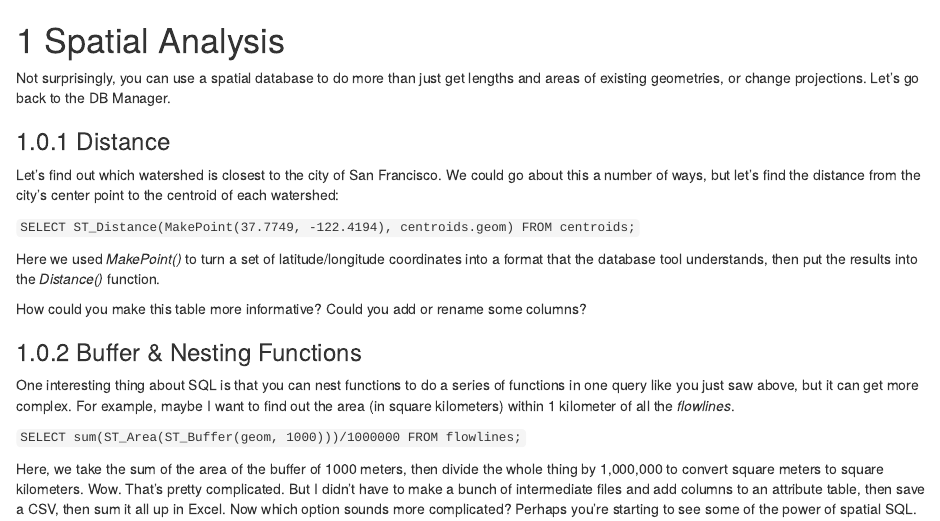
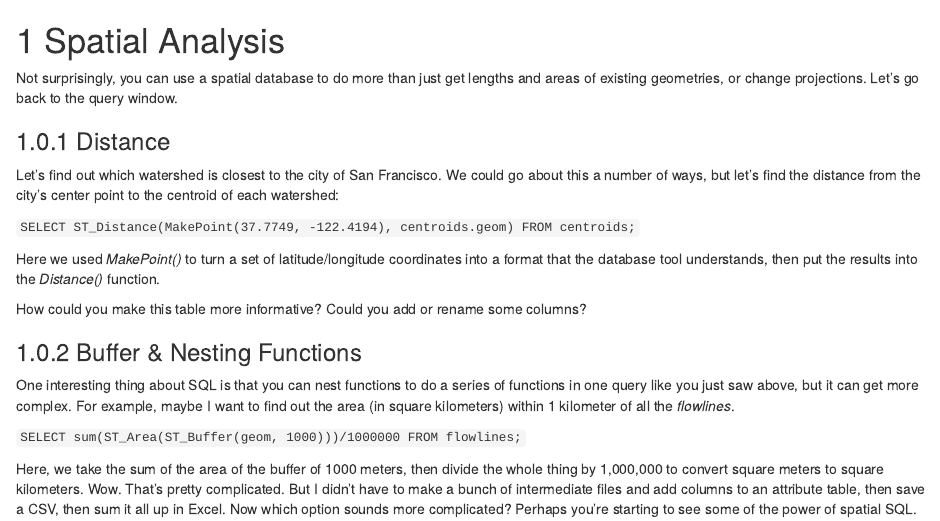
Before and after one commit to ucdavisdatalab/Spatial_SQL, an R Markdown document (09_spatial_analysis.Rmd): the page in a window 1100 px wide, from its top. Rendered offline with R 4.5, knitr and Pandoc, with nearby package versions; drawn as R Markdown's standard HTML page in place of the format the file asks for.

Commit message:
remove db manager reference

```diff
--- a/09_spatial_analysis.Rmd
+++ b/09_spatial_analysis.Rmd
@@ -1,6 +1,6 @@
 # Spatial Analysis
 
-Not surprisingly, you can use a spatial database to do more than just get lengths and areas of existing geometries, or change projections. Let's go back to the DB Manager.
+Not surprisingly, you can use a spatial database to do more than just get lengths and areas of existing geometries, or change projections. Let's go back to the query window.
 
 
 ### Distance
```
